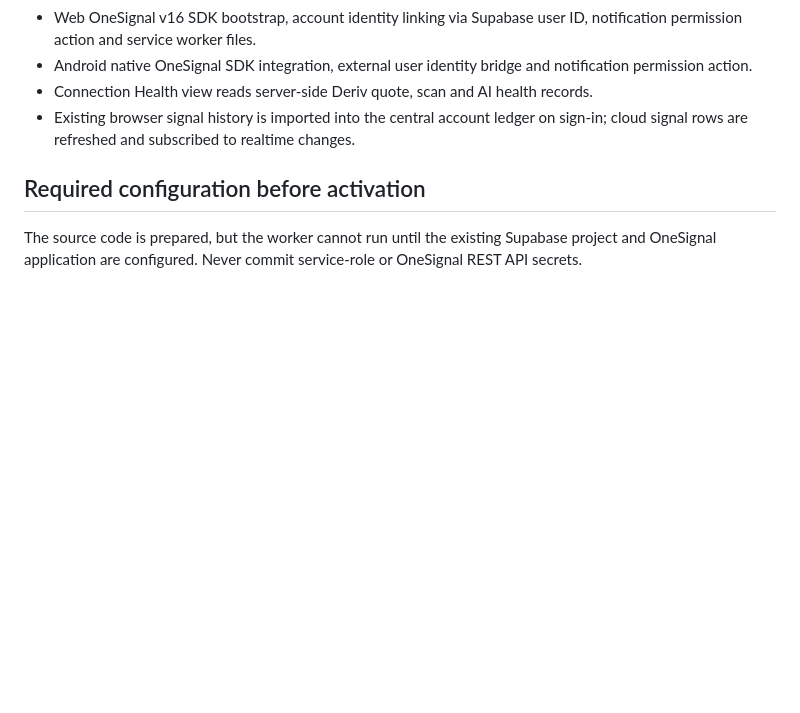
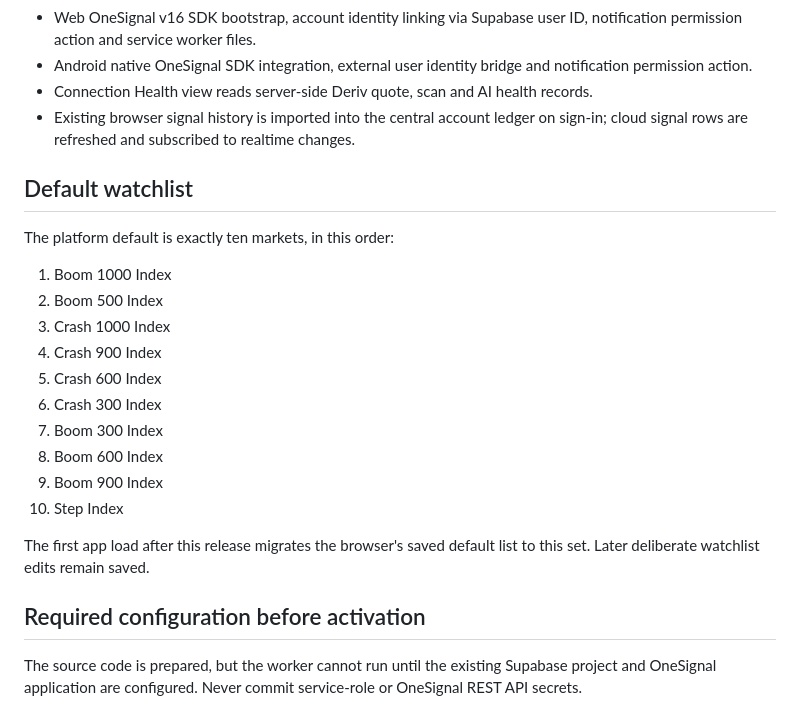
Before and after one commit to Falcon1Tech/mkhandi-ai-scan, a Markdown page: README.md, the part around the change. GitHub-like rendering; blank space fills up the shorter version.

Commit message:
Document the ten-market default watchlist

```diff
--- a/README.md
+++ b/README.md
@@ -12,6 +12,23 @@
 - Android native OneSignal SDK integration, external user identity bridge and notification permission action.
 - Connection Health view reads server-side Deriv quote, scan and AI health records.
 - Existing browser signal history is imported into the central account ledger on sign-in; cloud signal rows are refreshed and subscribed to realtime changes.
+
+## Default watchlist
+
+The platform default is exactly ten markets, in this order:
+
+1. Boom 1000 Index
+2. Boom 500 Index
+3. Crash 1000 Index
+4. Crash 900 Index
+5. Crash 600 Index
+6. Crash 300 Index
+7. Boom 300 Index
+8. Boom 600 Index
+9. Boom 900 Index
+10. Step Index
+
+The first app load after this release migrates the browser's saved default list to this set. Later deliberate watchlist edits remain saved.
 
 ## Required configuration before activation
 
```
